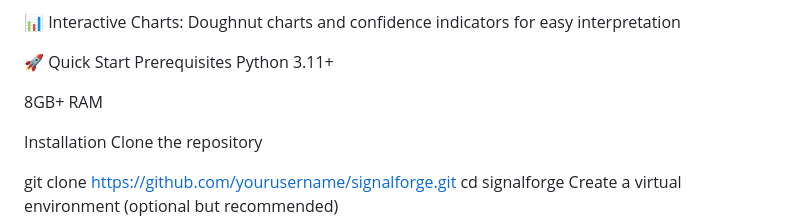
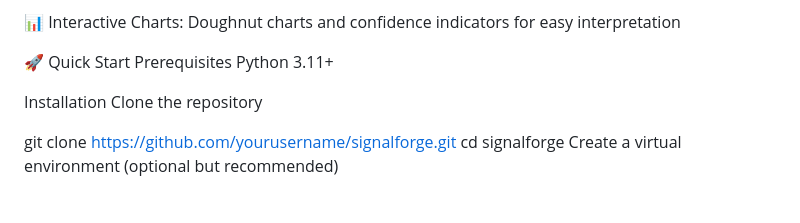
Before and after one commit to Illiason/SignalForge, a Markdown page: README.md, the part around the change. Rendered like a GitHub page; blank space fills up the shorter version.

```diff
--- a/README.md
+++ b/README.md
@@ -10,8 +10,6 @@
 🚀 Quick Start
 Prerequisites
 Python 3.11+
-
-8GB+ RAM
 
 Installation
 Clone the repository
```
